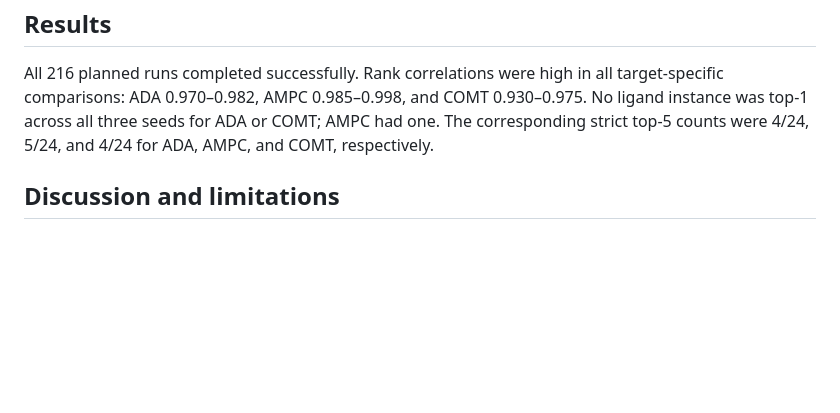
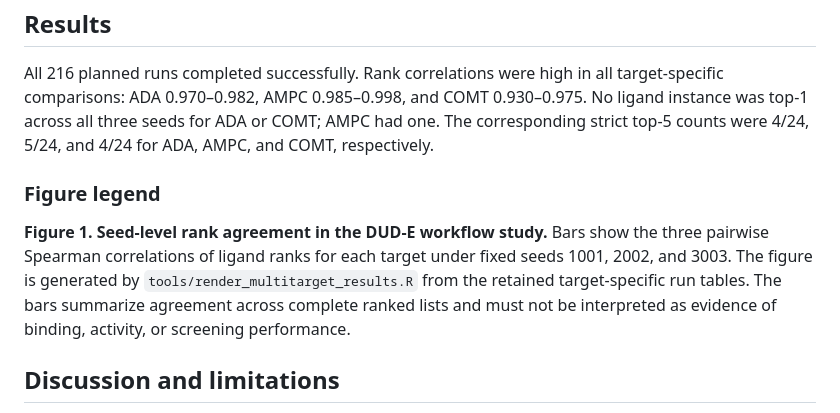
Before and after one commit to sircalch/dockclaimR, a Markdown page: manuscript/DRAFT-METHODS.md, the part around the change. Rendered like a GitHub page; blank space fills up the shorter version.

Commit message:
Add manuscript figure legend and review checklist

```diff
--- a/manuscript/DRAFT-METHODS.md
+++ b/manuscript/DRAFT-METHODS.md
@@ -69,6 +69,15 @@ all target-specific comparisons: ADA 0.970–0.982, AMPC 0.985–0.998, and COMT
 COMT; AMPC had one. The corresponding strict top-5 counts were 4/24, 5/24,
 and 4/24 for ADA, AMPC, and COMT, respectively.
 
+### Figure legend
+
+**Figure 1. Seed-level rank agreement in the DUD-E workflow study.** Bars show
+the three pairwise Spearman correlations of ligand ranks for each target under
+fixed seeds 1001, 2002, and 3003. The figure is generated by
+`tools/render_multitarget_results.R` from the retained target-specific run
+tables. The bars summarize agreement across complete ranked lists and must not
+be interpreted as evidence of binding, activity, or screening performance.
+
 ## Discussion and limitations
 
 The study illustrates an important distinction: agreement across a complete
```
Also changed, not shown: manuscript/REVIEW-CHECKLIST.md (added, +22 -0 lines).
